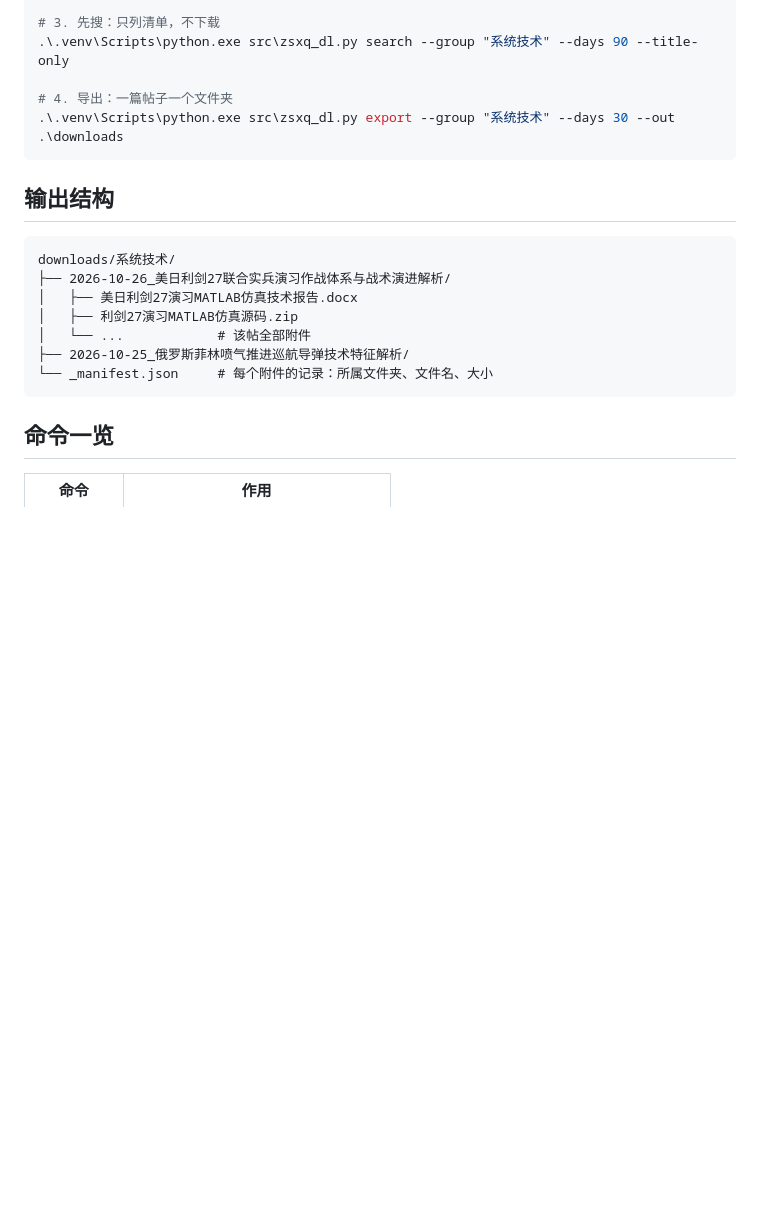
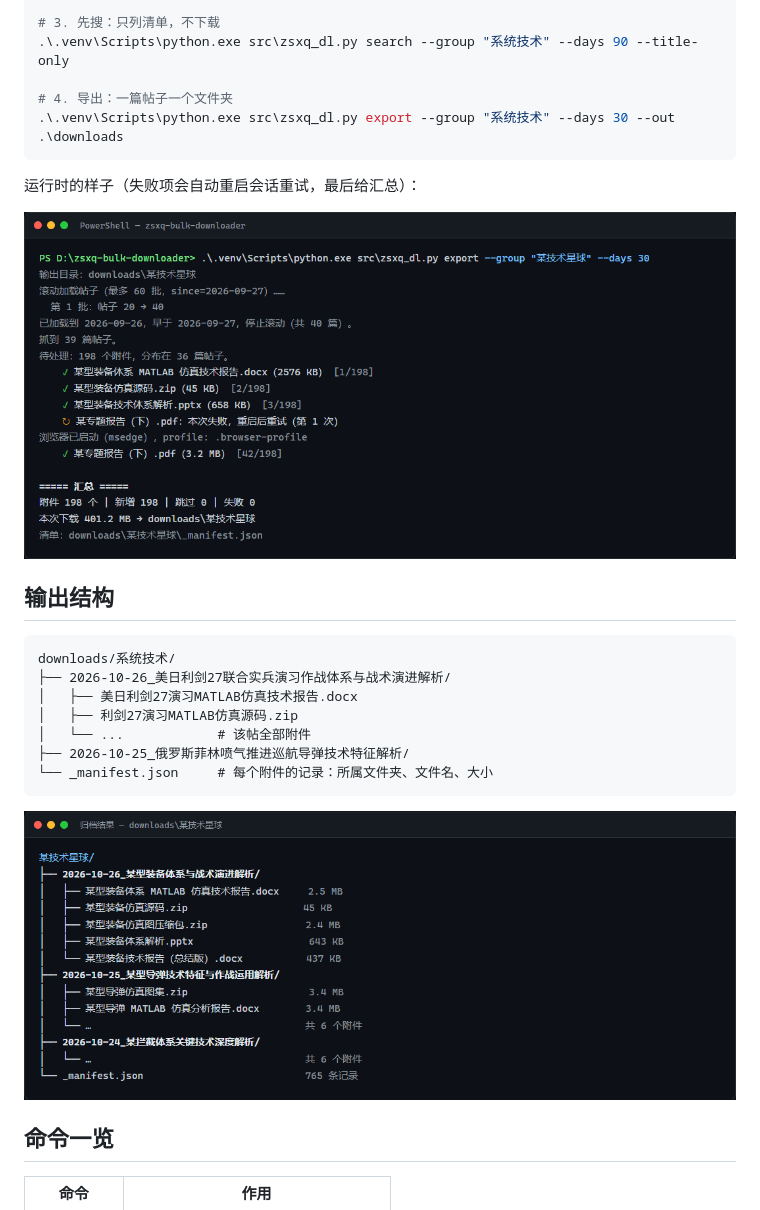
Before and after one commit to anthonyai2099-star/zsxq-bulk-downloader, a Markdown page: README.md, the part around the change. Rendered like a GitHub page; pictures changed too: docs/cli-output.png (added), docs/library-structure.png (added); blank space fills up the shorter version.

Commit message:
docs: 加两张展示图（命令行输出、归档结构）

````diff
--- a/README.md
+++ b/README.md
@@ -49,6 +49,10 @@ python -m venv .venv
 .\.venv\Scripts\python.exe src\zsxq_dl.py export --group "系统技术" --days 30 --out .\downloads
 ```
 
+运行时的样子（失败项会自动重启会话重试，最后给汇总）：
+
+![命令行输出](docs/cli-output.png)
+
 ## 输出结构
 
 ```
@@ -60,6 +64,8 @@ downloads/系统技术/
 ├── 2026-10-25_俄罗斯菲林喷气推进巡航导弹技术特征解析/
 └── _manifest.json     # 每个附件的记录：所属文件夹、文件名、大小
 ```
+
+![归档结构](docs/library-structure.png)
 
 ## 命令一览
 
````
Also changed, not shown: CHANGELOG.md (+1 -1 lines).
